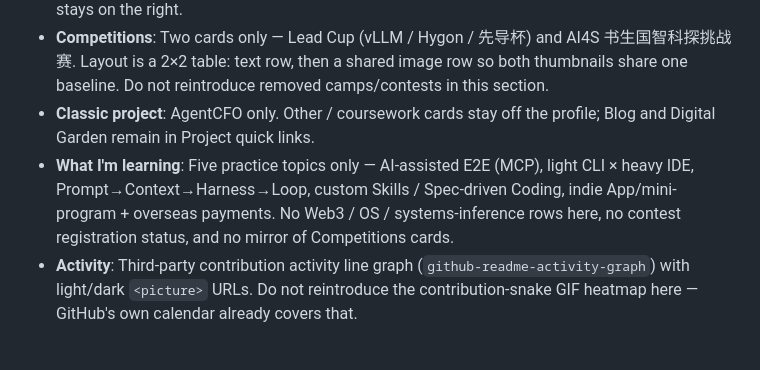
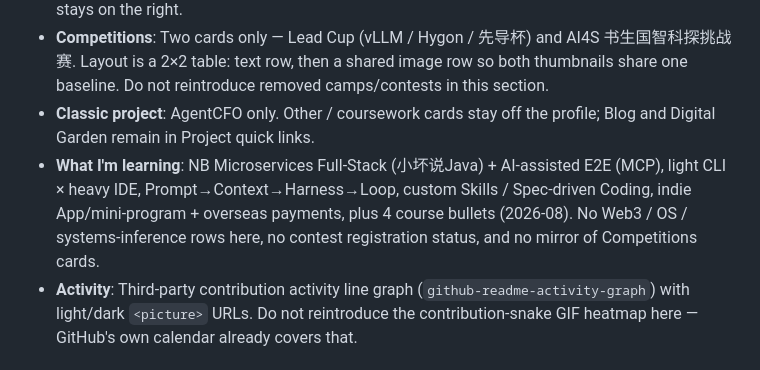
Before and after one commit to Aafff623/Aafff623, a Markdown page: LANGUAGE.md, the part around the change. GitHub-like rendering.

```diff
--- a/LANGUAGE.md
+++ b/LANGUAGE.md
@@ -8,7 +8,7 @@
 - **Tech stack**: Compact brand-color `flat-square` shields by category. No AI tools row. Mascot stays on the right.
 - **Competitions**: Two cards only — Lead Cup (vLLM / Hygon / 先导杯) and AI4S 书生国智科探挑战赛. Layout is a 2×2 table: text row, then a shared image row so both thumbnails share one baseline. Do not reintroduce removed camps/contests in this section.
 - **Classic project**: AgentCFO only. Other / coursework cards stay off the profile; Blog and Digital Garden remain in Project quick links.
-- **What I'm learning**: Five practice topics only — AI-assisted E2E (MCP), light CLI × heavy IDE, Prompt→Context→Harness→Loop, custom Skills / Spec-driven Coding, indie App/mini-program + overseas payments. No Web3 / OS / systems-inference rows here, no contest registration status, and no mirror of Competitions cards.
+- **What I'm learning**: NB Microservices Full-Stack (小坏说Java) + AI-assisted E2E (MCP), light CLI × heavy IDE, Prompt→Context→Harness→Loop, custom Skills / Spec-driven Coding, indie App/mini-program + overseas payments, plus 4 course bullets (2026-08). No Web3 / OS / systems-inference rows here, no contest registration status, and no mirror of Competitions cards.
 - **Activity**: Third-party contribution activity line graph (`github-readme-activity-graph`) with light/dark `<picture>` URLs. Do not reintroduce the contribution-snake GIF heatmap here — GitHub's own calendar already covers that.
 
 ## Assets
```
Also changed, not shown: CLAUDE.md (+7 -7 lines), CONTEXT.md (+2 -2 lines).
